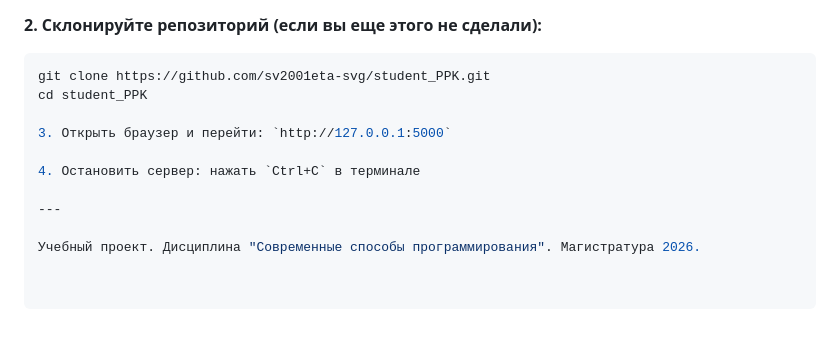
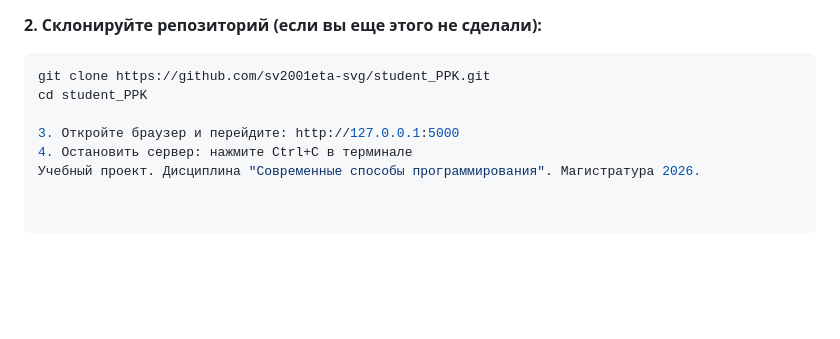
Before and after one commit to sv2001eta-svg/student_PPK, a Markdown page: README.md, the part around the change. Rendered like a GitHub page; blank space fills up the shorter version.

Commit message:
README.md: исправлено форматирование и добавлена информация о проекте

```diff
--- a/README.md
+++ b/README.md
@@ -74,10 +74,6 @@
 git clone https://github.com/sv2001eta-svg/student_PPK.git
 cd student_PPK
 
-3. Открыть браузер и перейти: `http://127.0.0.1:5000`
-
-4. Остановить сервер: нажать `Ctrl+C` в терминале
-
----
-
+3. Откройте браузер и перейдите: http://127.0.0.1:5000
+4. Остановить сервер: нажмите Ctrl+C в терминале
 Учебный проект. Дисциплина "Современные способы программирования". Магистратура 2026.
```
